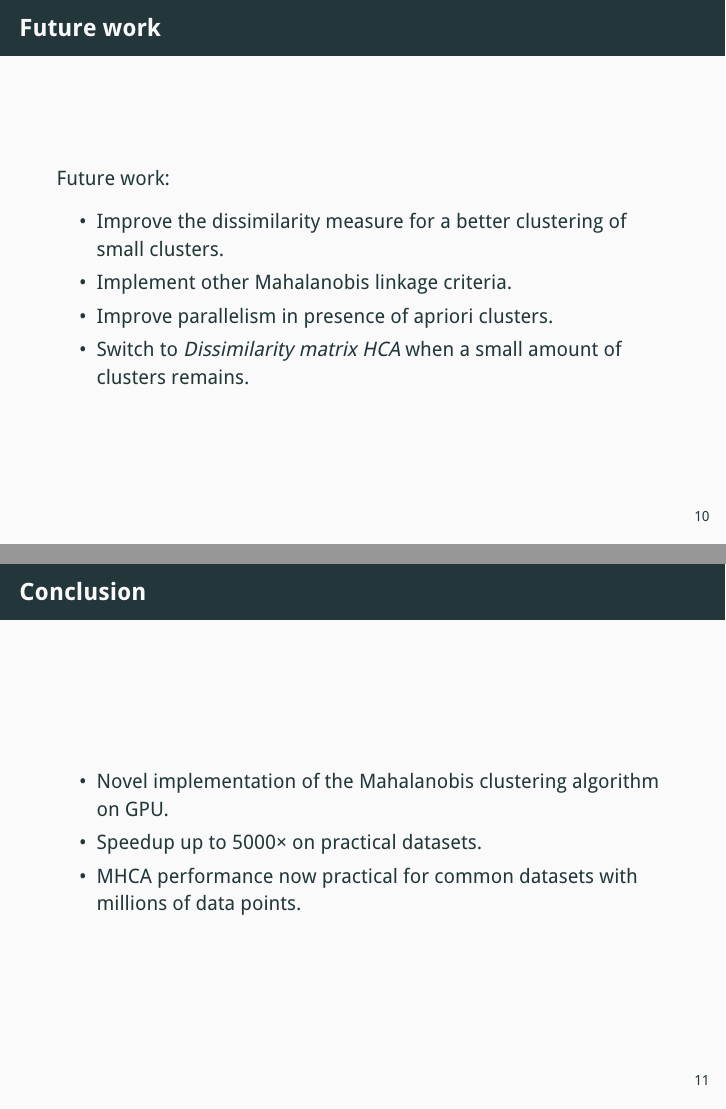
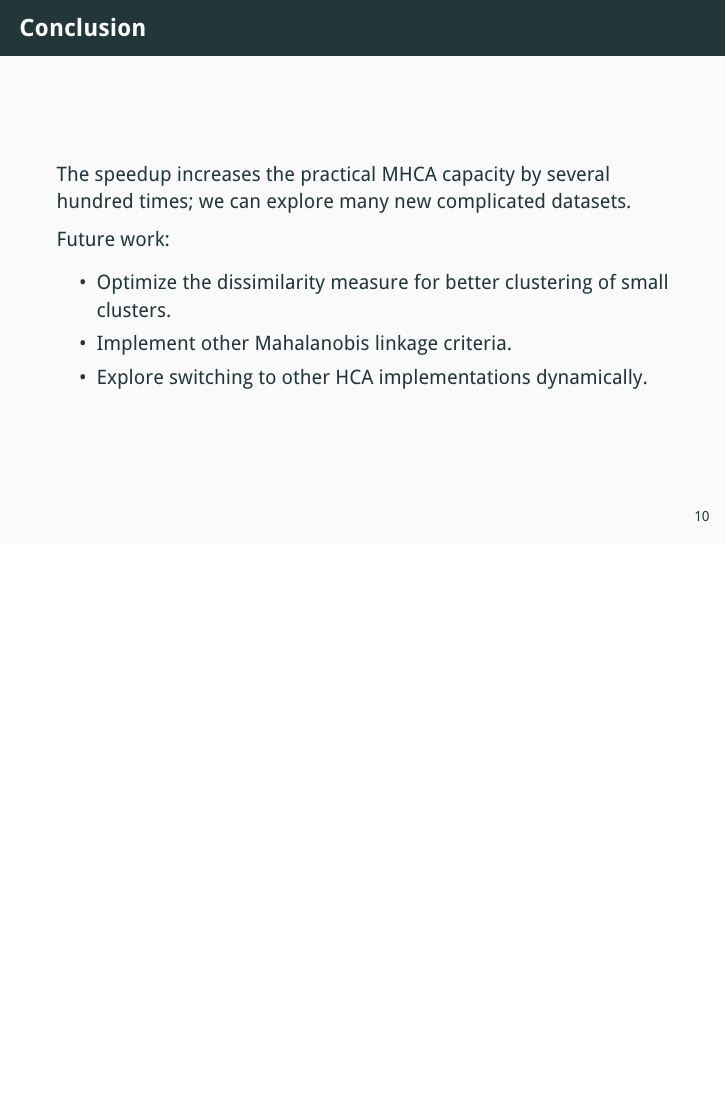
Before and after one commit to asmelko/gmhc, LaTeX slides (thesis/defence/presentation.tex): pages 11 and 12 of 13 before the commit and page 11 of 12 after it, the two joined at a grey line, the shorter picture padded with empty space. Compiled offline with pdfLaTeX.

Commit message:
update presentation

```diff
--- a/thesis/defence/presentation.tex
+++ b/thesis/defence/presentation.tex
@@ -181,25 +181,15 @@
 
 \end{frame}
 
-\begin{frame}{Future work}
+\begin{frame}{Conclusion}
+
+	The speedup increases the practical MHCA capacity by several hundred times; we can explore many new complicated datasets.
 
 	Future work:
 	\begin{itemize}
-		\item Improve the dissimilarity measure for a better clustering
-		of small clusters.
+		\item Optimize the dissimilarity measure for better clustering of small clusters.
 		\item Implement other Mahalanobis linkage criteria.
-		\item Improve parallelism in presence of apriori clusters.
-		\item Switch to \emph{Dissimilarity matrix HCA} when a small amount of clusters remains.
-	\end{itemize}
-
-\end{frame}
-
-\begin{frame}{Conclusion}
-
-	\begin{itemize}
-		\item Novel implementation of the Mahalanobis clustering algorithm on GPU.
-		\item Speedup up to 5000\texttimes\ on practical datasets.
-		\item MHCA performance now practical for common datasets with millions of data points.
+		\item Explore switching to other HCA implementations dynamically.
 	\end{itemize}
 
 \end{frame}
```
Also changed, not shown: thesis/defence/presentation.tex (2 more changed lines).
